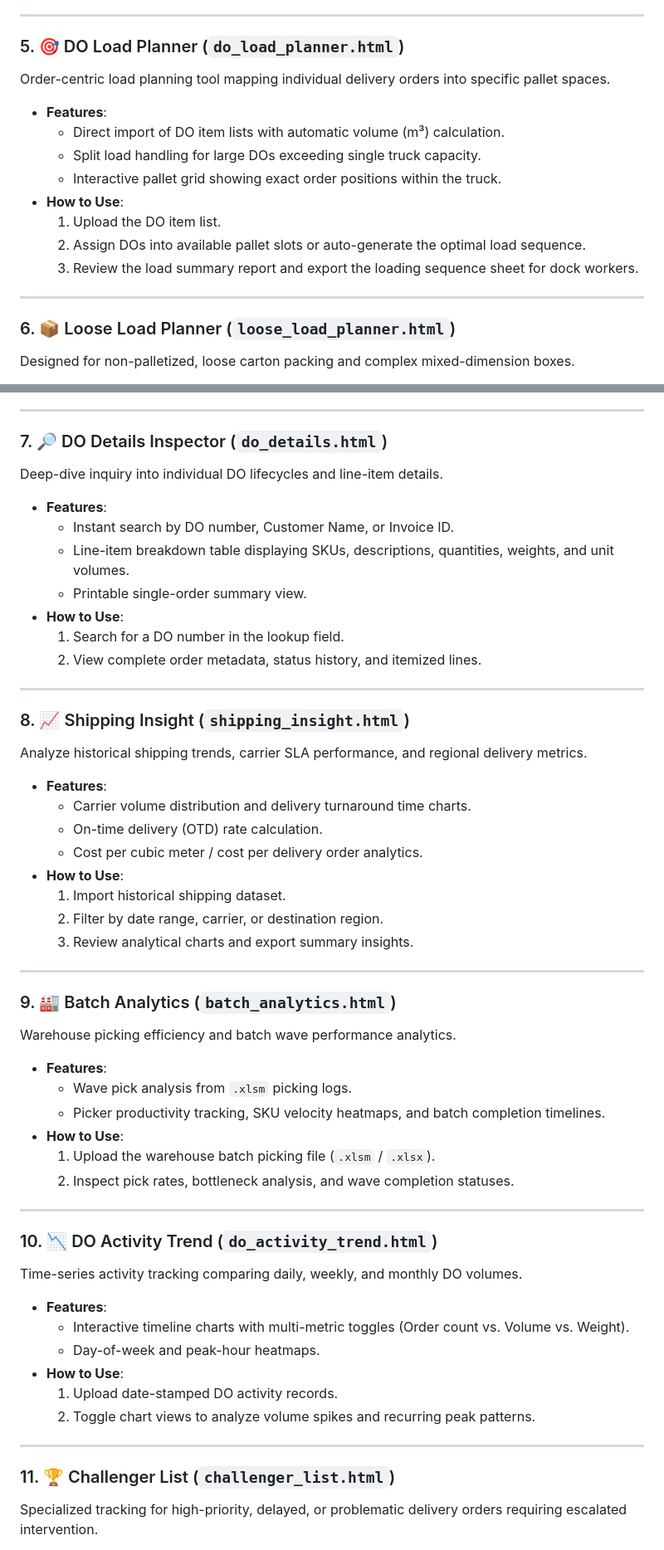
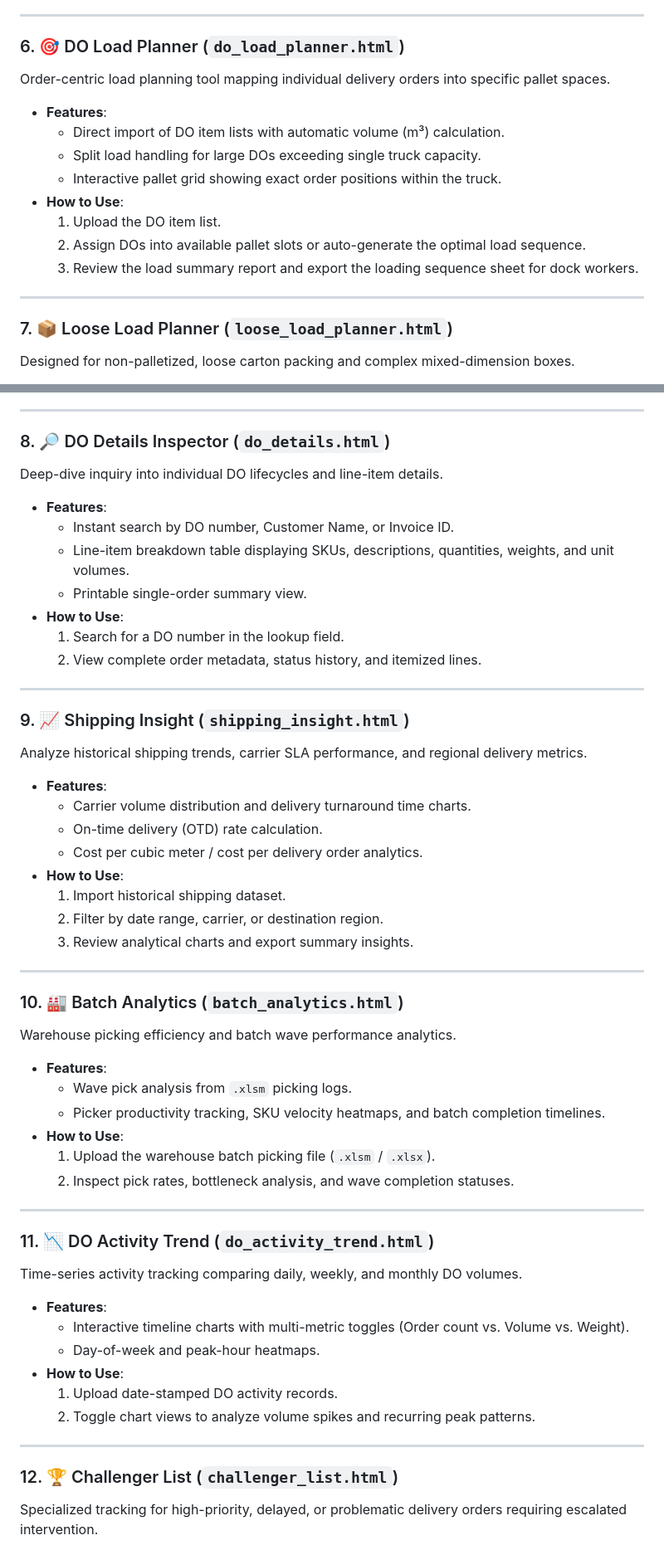
Before and after one commit to topjohnnywu/do-insight-system-v5, a Markdown page: README.md, 2 parts joined by grey strips. Shown at 83% size. Drawn GitHub-style.

```diff
--- a/README.md
+++ b/README.md
@@ -75,7 +89,7 @@ Optimize bulk cargo space utilization with mathematical packing and 3D simulatio
 
 ---
 
-### 5. 🎯 DO Load Planner (`do_load_planner.html`)
+### 6. 🎯 DO Load Planner (`do_load_planner.html`)
 Order-centric load planning tool mapping individual delivery orders into specific pallet spaces.
 - **Features**:
   - Direct import of DO item lists with automatic volume (m³) calculation.
@@ -88,7 +102,7 @@ Order-centric load planning tool mapping individual delivery orders into specifi
 
 ---
 
-### 6. 📦 Loose Load Planner (`loose_load_planner.html`)
+### 7. 📦 Loose Load Planner (`loose_load_planner.html`)
 Designed for non-palletized, loose carton packing and complex mixed-dimension boxes.
 - **Features**:
   - Mixed-item 3D box packing algorithms.
@@ -101,7 +115,7 @@ Designed for non-palletized, loose carton packing and complex mixed-dimension bo
 
 ---
 
-### 7. 🔎 DO Details Inspector (`do_details.html`)
+### 8. 🔎 DO Details Inspector (`do_details.html`)
 Deep-dive inquiry into individual DO lifecycles and line-item details.
 - **Features**:
   - Instant search by DO number, Customer Name, or Invoice ID.
@@ -113,7 +127,7 @@ Deep-dive inquiry into individual DO lifecycles and line-item details.
 
 ---
 
-### 8. 📈 Shipping Insight (`shipping_insight.html`)
+### 9. 📈 Shipping Insight (`shipping_insight.html`)
 Analyze historical shipping trends, carrier SLA performance, and regional delivery metrics.
 - **Features**:
   - Carrier volume distribution and delivery turnaround time charts.
@@ -126,7 +140,7 @@ Analyze historical shipping trends, carrier SLA performance, and regional delive
 
 ---
 
-### 9. 🏭 Batch Analytics (`batch_analytics.html`)
+### 10. 🏭 Batch Analytics (`batch_analytics.html`)
 Warehouse picking efficiency and batch wave performance analytics.
 - **Features**:
   - Wave pick analysis from `.xlsm` picking logs.
@@ -137,7 +151,7 @@ Warehouse picking efficiency and batch wave performance analytics.
 
 ---
 
-### 10. 📉 DO Activity Trend (`do_activity_trend.html`)
+### 11. 📉 DO Activity Trend (`do_activity_trend.html`)
 Time-series activity tracking comparing daily, weekly, and monthly DO volumes.
 - **Features**:
   - Interactive timeline charts with multi-metric toggles (Order count vs. Volume vs. Weight).
@@ -148,7 +162,7 @@ Time-series activity tracking comparing daily, weekly, and monthly DO volumes.
 
 ---
 
-### 11. 🏆 Challenger List (`challenger_list.html`)
+### 12. 🏆 Challenger List (`challenger_list.html`)
 Specialized tracking for high-priority, delayed, or problematic delivery orders requiring escalated intervention.
 - **Features**:
   - Priority scoring based on aging days, customer tier, and delivery exceptions.
```
Also changed, not shown: other parts of README.md (+101 -35 lines).
